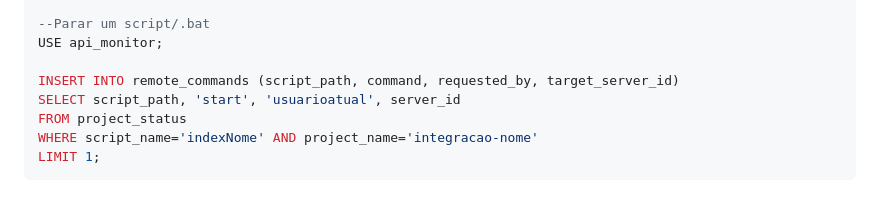
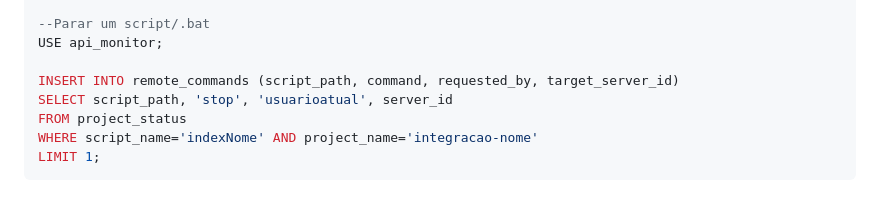
Before and after one commit to integracaodev/gerenciador-de-integracoes, a Markdown page: README.md, the part around the change. Rendered like a GitHub page.

Commit message:
feat: Fix readme

```diff
--- a/README.md
+++ b/README.md
@@ -198,7 +198,7 @@ LIMIT 1;
 USE api_monitor;
 
 INSERT INTO remote_commands (script_path, command, requested_by, target_server_id)
-SELECT script_path, 'start', 'usuarioatual', server_id
+SELECT script_path, 'stop', 'usuarioatual', server_id
 FROM project_status
 WHERE script_name='indexNome' AND project_name='integracao-nome'
 LIMIT 1;
```
